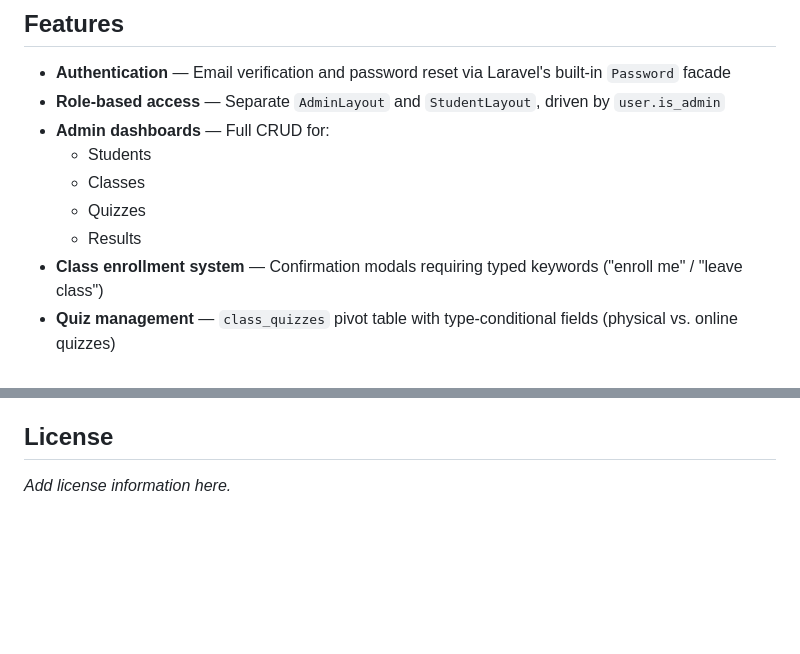
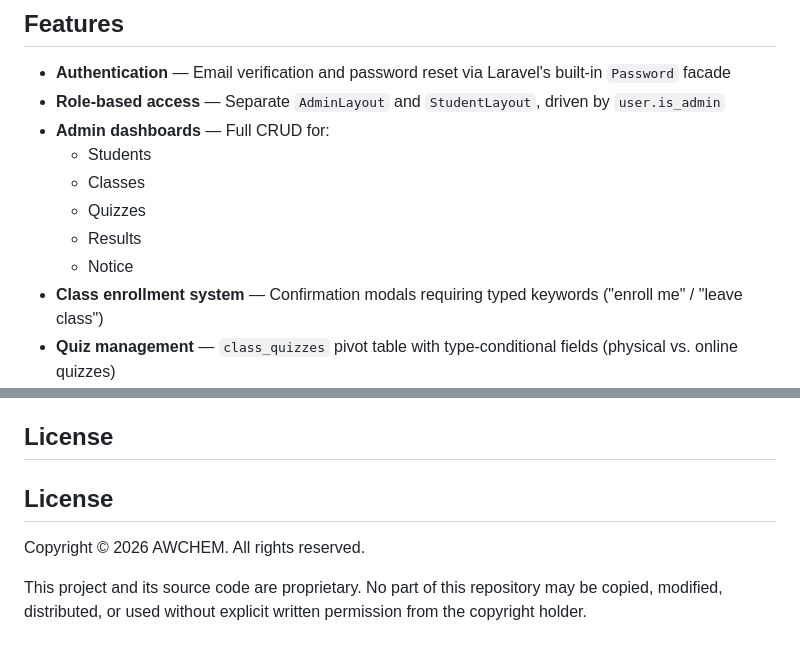
Before and after one commit to dinujaubeysinghe/AWCHEM, a Markdown page: README.md, 2 parts joined by grey strips. Rendered like a GitHub page; blank space fills up the shorter version.

```diff
--- a/README.md
+++ b/README.md
@@ -81,6 +81,7 @@ VITE_API_BASE_URL=http://localhost:8002/api
   - Classes
   - Quizzes
   - Results
+  - Notice
 - **Class enrollment system** — Confirmation modals requiring typed keywords ("enroll me" / "leave class")
 - **Quiz management** — `class_quizzes` pivot table with type-conditional fields (physical vs. online quizzes)
 - **Results tracking** — Unique constraint on `user_id` + `class_quiz_id`
@@ -123,4 +124,10 @@ VITE_API_BASE_URL=http://localhost:8002/api
 
 ## License
 
-_Add license information here._
+## License
+
+Copyright © 2026 AWCHEM. All rights reserved.
+
+This project and its source code are proprietary. No part of this
+repository may be copied, modified, distributed, or used without
+explicit written permission from the copyright holder.
```
